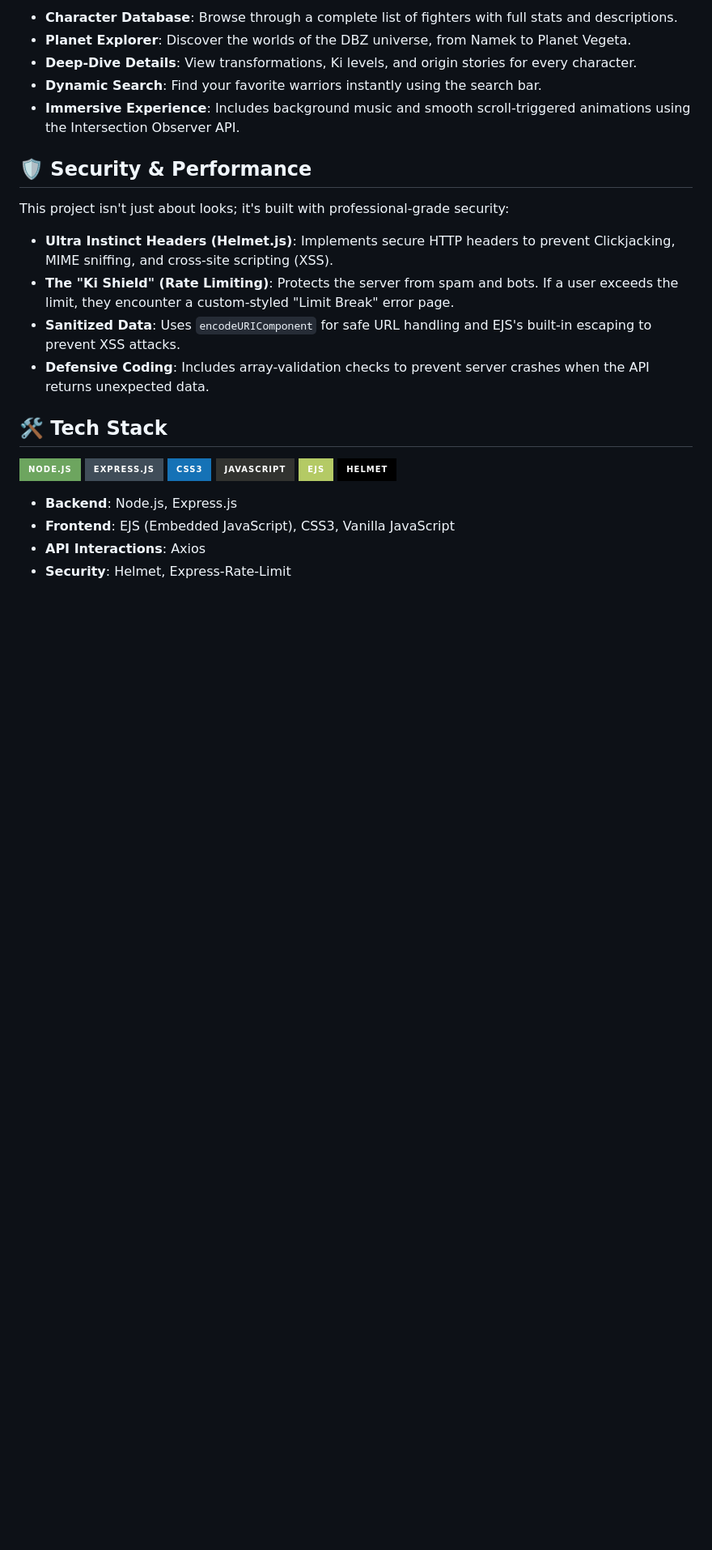
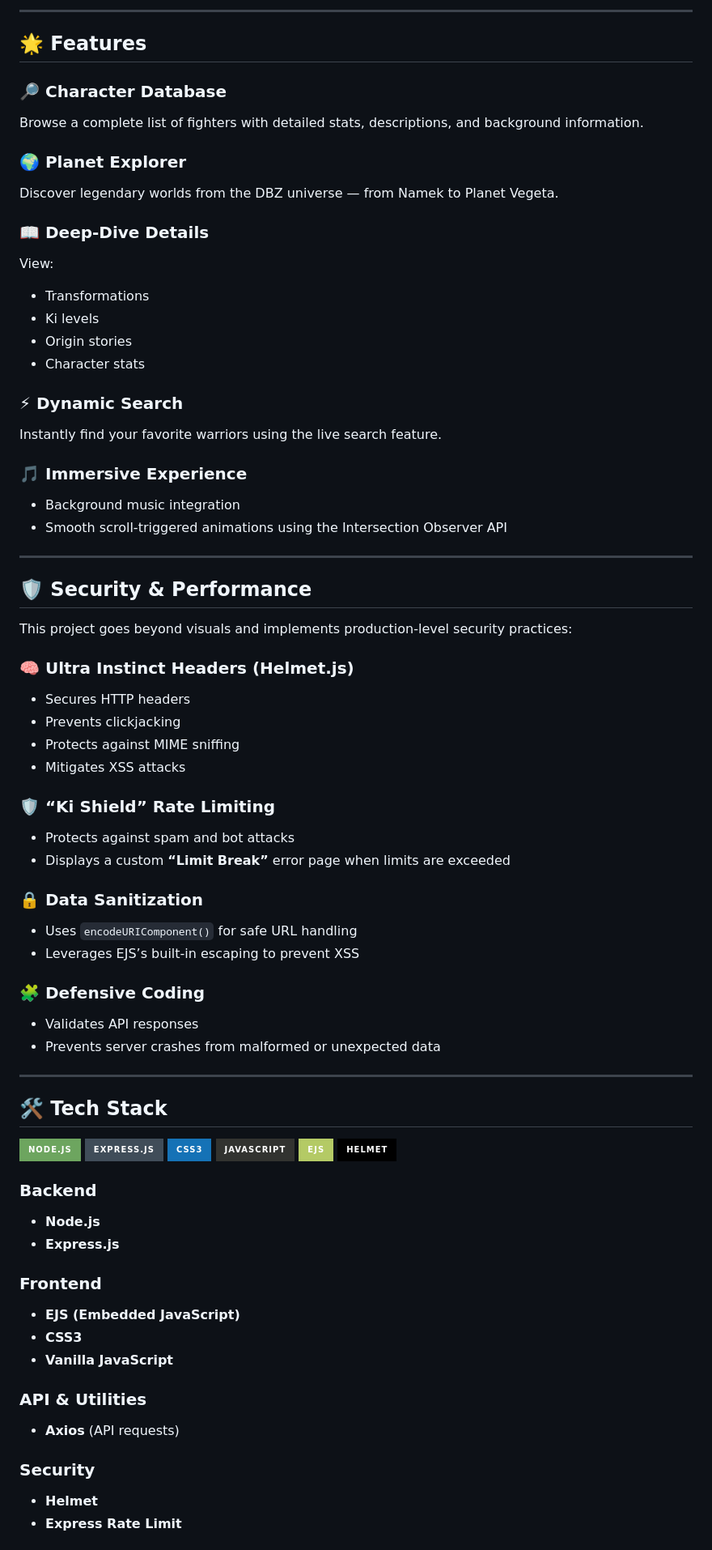
Before and after one commit to RSP-007/DBZ-Web, a Markdown page: README.md, the part around one of its changes. Shown at 81% size. Drawn GitHub-style; badges without logos; blank space fills up the shorter version.

Commit message:
readme file update 3

```diff
--- a/README.md
+++ b/README.md
@@ -8,21 +8,55 @@ A full-stack, "Super Saiyan" level web application built with **Node.js**, **Exp
 
-* **Character Database**: Browse through a complete list of fighters with full stats and descriptions.
-* **Planet Explorer**: Discover the worlds of the DBZ universe, from Namek to Planet Vegeta.
-* **Deep-Dive Details**: View transformations, Ki levels, and origin stories for every character.
-* **Dynamic Search**: Find your favorite warriors instantly using the search bar.
-* **Immersive Experience**: Includes background music and smooth scroll-triggered animations using the Intersection Observer API.
+---
+
+## 🌟 Features
+
+### 🔎 Character Database
+Browse a complete list of fighters with detailed stats, descriptions, and background information.
+
+### 🌍 Planet Explorer
+Discover legendary worlds from the DBZ universe — from Namek to Planet Vegeta.
+
+### 📖 Deep-Dive Details
+View:
+- Transformations
+- Ki levels
+- Origin stories
+- Character stats
+
+### ⚡ Dynamic Search
+Instantly find your favorite warriors using the live search feature.
+
+### 🎵 Immersive Experience
+- Background music integration
+- Smooth scroll-triggered animations using the Intersection Observer API
+
+---
 
 ## 🛡️ Security & Performance
 
-This project isn't just about looks; it's built with professional-grade security:
+This project goes beyond visuals and implements production-level security practices:
 
-* **Ultra Instinct Headers (Helmet.js)**: Implements secure HTTP headers to prevent Clickjacking, MIME sniffing, and cross-site scripting (XSS).
-* **The "Ki Shield" (Rate Limiting)**: Protects the server from spam and bots. If a user exceeds the limit, they encounter a custom-styled "Limit Break" error page.
-* **Sanitized Data**: Uses `encodeURIComponent` for safe URL handling and EJS's built-in escaping to prevent XSS attacks.
-* **Defensive Coding**: Includes array-validation checks to prevent server crashes when the API returns unexpected data.
+### 🧠 Ultra Instinct Headers (Helmet.js)
+- Secures HTTP headers
+- Prevents clickjacking
+- Protects against MIME sniffing
+- Mitigates XSS attacks
+
+### 🛡️ “Ki Shield” Rate Limiting
+- Protects against spam and bot attacks
+- Displays a custom **“Limit Break”** error page when limits are exceeded
+
+### 🔒 Data Sanitization
+- Uses `encodeURIComponent()` for safe URL handling
+- Leverages EJS’s built-in escaping to prevent XSS
+
+### 🧩 Defensive Coding
+- Validates API responses
+- Prevents server crashes from malformed or unexpected data
+
+---
 
 ## 🛠️ Tech Stack
-
 ![NodeJS](https://img.shields.io/badge/node.js-6DA55F?style=for-the-badge&logo=node.js&logoColor=white)
 ![Express.js](https://img.shields.io/badge/express.js-%23404d59.svg?style=for-the-badge&logo=express&logoColor=%2361DAFB)
 ![CSS3](https://img.shields.io/badge/css3-%231572B6.svg?style=for-the-badge&logo=css3&logoColor=white)
@@ -30,7 +64,20 @@ This project isn't just about looks; it's built with professional-grade security
 ![EJS](https://img.shields.io/badge/ejs-%23B4CA65.svg?style=for-the-badge&logo=ejs&logoColor=black)
 ![Helmet](https://img.shields.io/badge/Helmet-000000?style=for-the-badge&logo=helmet&logoColor=white)
 
-* **Backend**: Node.js, Express.js
-* **Frontend**: EJS (Embedded JavaScript), CSS3, Vanilla JavaScript
-* **API Interactions**: Axios
-* **Security**: Helmet, Express-Rate-Limit
+
+### Backend
+- **Node.js**
+- **Express.js**
+
+### Frontend
+- **EJS (Embedded JavaScript)**
+- **CSS3**
+- **Vanilla JavaScript**
+
+### API & Utilities
+- **Axios** (API requests)
+
+### Security
+- **Helmet**
+- **Express Rate Limit**
+
```
Also changed, not shown: other parts of README.md (+58 -34 lines).
